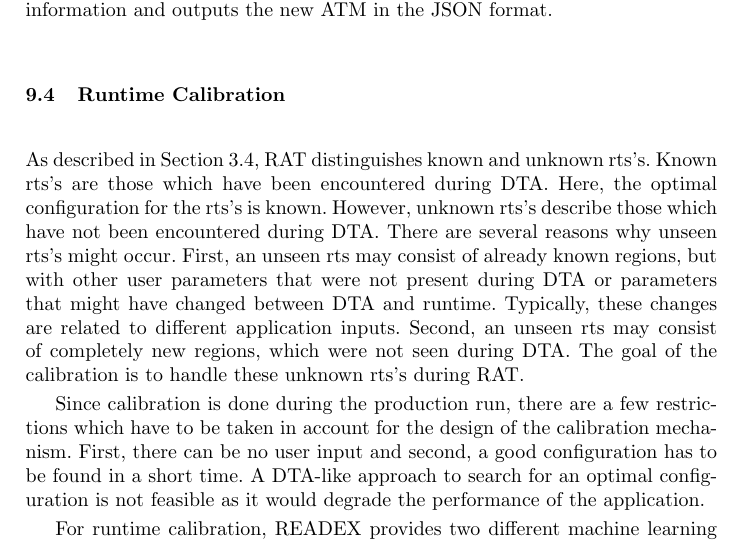
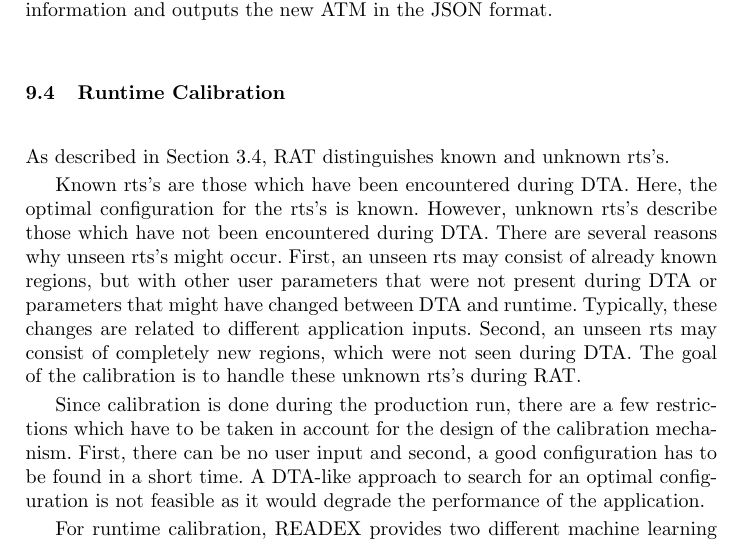
Before and after one commit to readex-eu/Tools_Workshop2018, a LaTeX paper (Tools_Workshop2018.tex, which reads calibration.tex): part of page 20 of 27, cut so that both start at the same text. Compiled offline with pdfLaTeX.

Commit message:
change to one line per sentence

```diff
--- a/calibration.tex
+++ b/calibration.tex
@@ -1,8 +1,18 @@
 \subsection{Runtime Calibration} \label{sec:calibration}
 
 As described in Section~\ref{sec:runtime_tuning}, RAT distinguishes known and unknown rts's.
-Known rts's are those which have been encountered during DTA. Here, the optimal configuration for the rts's is known. However, unknown rts's describe those which have not been encountered during DTA. There are several reasons why unseen rts's might occur. First, an unseen rts may consist of already known regions, but with other user parameters that were not present during DTA or parameters that might have changed between DTA and runtime. Typically, these changes are related to different application inputs. Second, an unseen rts may consist of completely new regions, which were not seen during DTA. The goal of the calibration is to handle these unknown rts's during RAT.
 
-Since calibration is done during the production run, there are a few restrictions which have to be taken in account for the design of the calibration mechanism. First, there can be no user input and second, a good configuration has to be found in a short time. A DTA-like approach to search for an optimal configuration is not feasible as it would degrade the performance of the application.
+Known rts's are those which have been encountered during DTA.
+Here, the optimal configuration for the rts's is known.
+However, unknown rts's describe those which have not been encountered during DTA.
+There are several reasons why unseen rts's might occur.
+First, an unseen rts may consist of already known regions, but with other user parameters that were not present during DTA or parameters that might have changed between DTA and runtime.
+Typically, these changes are related to different application inputs.
+Second, an unseen rts may consist of completely new regions, which were not seen during DTA.
+The goal of the calibration is to handle these unknown rts's during RAT.
 
-For runtime calibration, READEX provides two different machine learning based approaches. The first approach is a Q-Learning based mechanism~\cite{Gocht2019a}. The algorithm starts at a given core and uncore frequency. With a probability of {$\epsilon$}, the algorithm selects a different setting from the next direct neighbours. Then, it measures the energy at this point. Based on the measurement, it calculates the so-called Q-Value. Afterwards, the algorithm chooses the next optimal status according to the Q-Value and starts from the beginning. Figure~\ref{fig:qlearning} shows how the mechanism searches for an energy efficient optimum (core frequency = 2.3 GHz, uncore frequency = 2.2 GHz) starting from a selected initial setting (core frequency = 1.9 GHz, uncore frequency = 2.2 GHz).
+Since calibration is done during the production run, there are a few restrictions which have to be taken in account for the design of the calibration mechanism.
+First, there can be no user input and second, a good configuration has to be found in a short time.
+A DTA-like approach to search for an optimal configuration is not feasible as it would degrade the performance of the application.
+
+For runtime calibration, READEX provides two different machine learning based approaches.
```
Also changed, not shown: calibration.tex (18 more changed lines).
